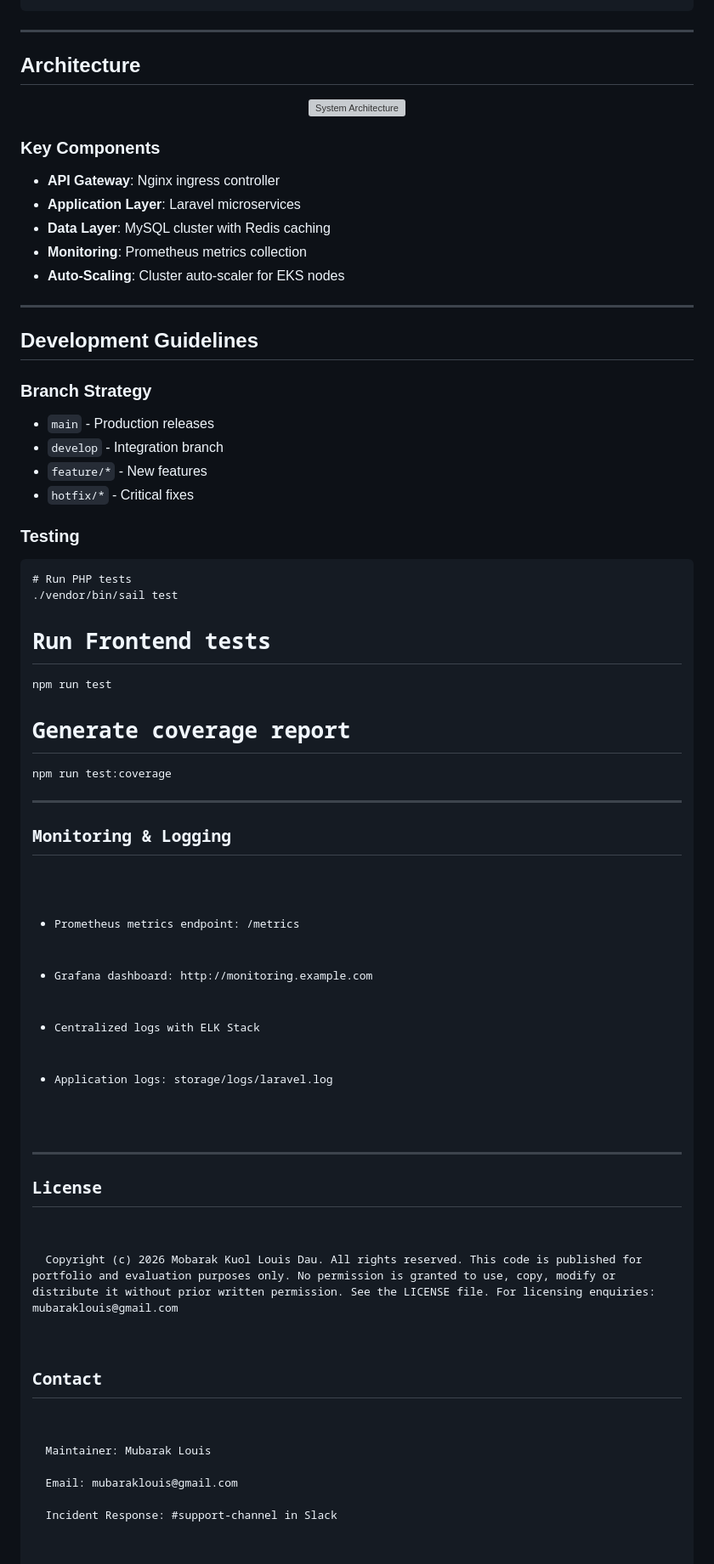
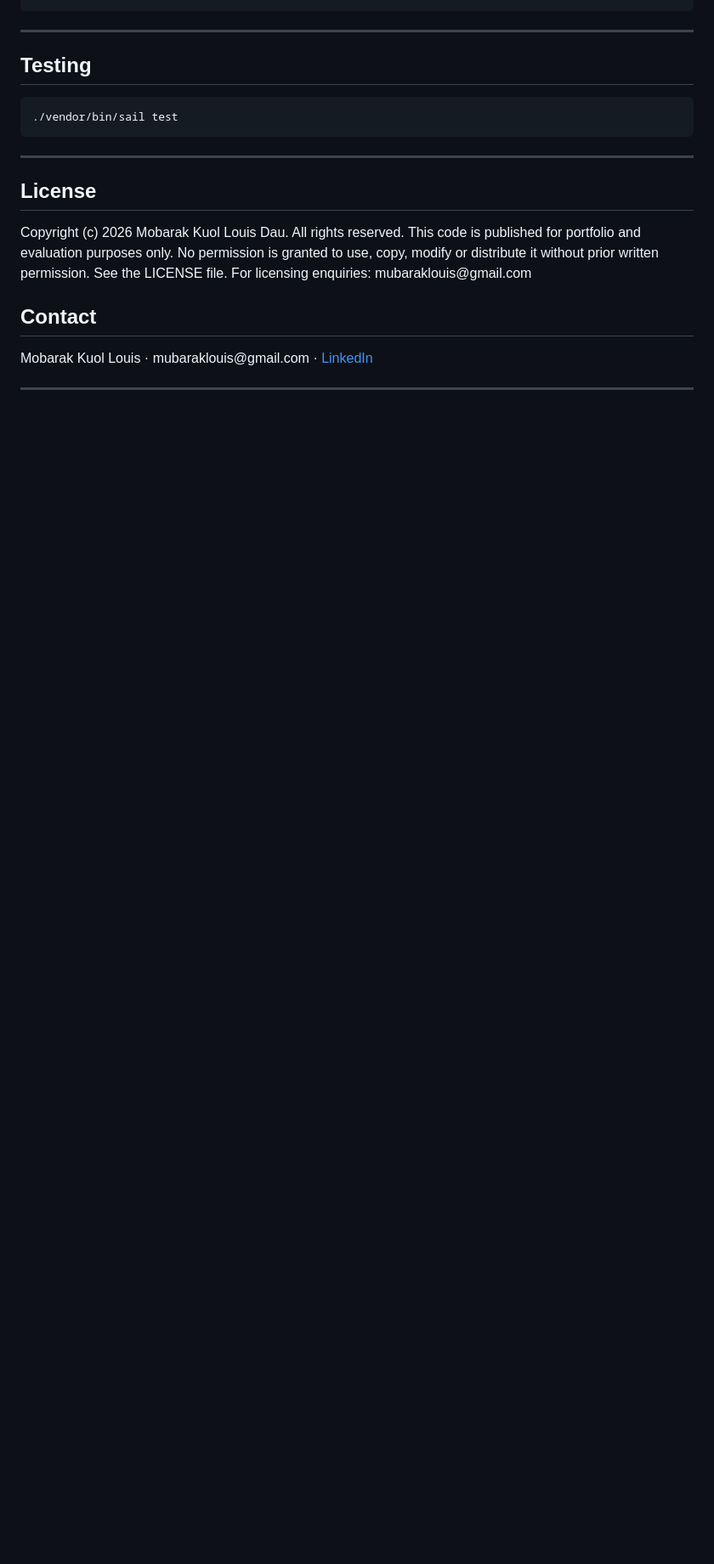
Before and after one commit to Mubaraklouis/hospital-management-system, a Markdown page: README.md, the part around one of its changes. Shown at 85% size. Rendered like a GitHub page; blank space fills up the shorter version; grey boxes are pictures that could not be loaded.

```diff
--- a/README.md
+++ b/README.md
@@ -147,56 +86,12 @@ jobs:
 
 ---
 
-<h2>Architecture</h2>
-<p align="center">
-  <img src="docs/architecture.png" alt="System Architecture" width="600">
-</p>
-
-<h3>Key Components</h3>
-<ul>
-  <li><strong>API Gateway</strong>: Nginx ingress controller</li>
-  <li><strong>Application Layer</strong>: Laravel microservices</li>
-  <li><strong>Data Layer</strong>: MySQL cluster with Redis caching</li>
-  <li><strong>Monitoring</strong>: Prometheus metrics collection</li>
-  <li><strong>Auto-Scaling</strong>: Cluster auto-scaler for EKS nodes</li>
-</ul>
-
----
-
-<h2>Development Guidelines</h2>
-
-<h3>Branch Strategy</h3>
-<ul>
-  <li><code>main</code> - Production releases</li>
-  <li><code>develop</code> - Integration branch</li>
-  <li><code>feature/*</code> - New features</li>
-  <li><code>hotfix/*</code> - Critical fixes</li>
-</ul>
-
-<h3>Testing</h3>
+<h2>Testing</h2>
 <pre>
-# Run PHP tests
 ./vendor/bin/sail test
-
-# Run Frontend tests
-npm run test
-
-# Generate coverage report
-npm run test:coverage
 </pre>
 
 ---
-
-<h2>Monitoring & Logging</h2>
-<ul>
-  <li>Prometheus metrics endpoint: <code>/metrics</code></li>
-  <li>Grafana dashboard: <code>http://monitoring.example.com</code></li>
-  <li>Centralized logs with ELK Stack</li>
-  <li>Application logs: <code>storage/logs/laravel.log</code></li>
-</ul>
-
----
-
 
 <h2>License</h2>
 <p>
@@ -205,7 +100,5 @@ npm run test:coverage
 
 <h2>Contact</h2>
 <p>
-  Maintainer: Mubarak Louis<br>
-  Email: mubaraklouis@gmail.com<br>
-  Incident Response: #support-channel in Slack
+  Mobarak Kuol Louis · mubaraklouis@gmail.com · <a href="https://www.linkedin.com/in/mobarak-kuol-louis">LinkedIn</a>
 </p>
```
Also changed, not shown: other parts of README.md (+30 -96 lines).
